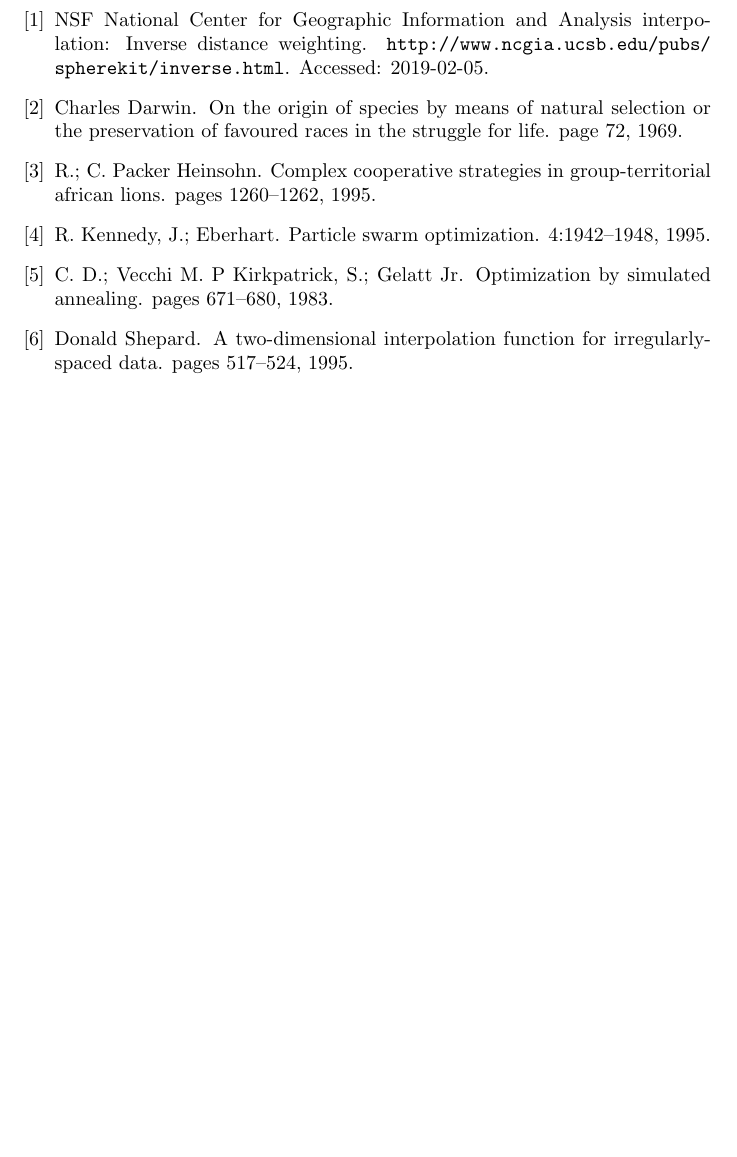
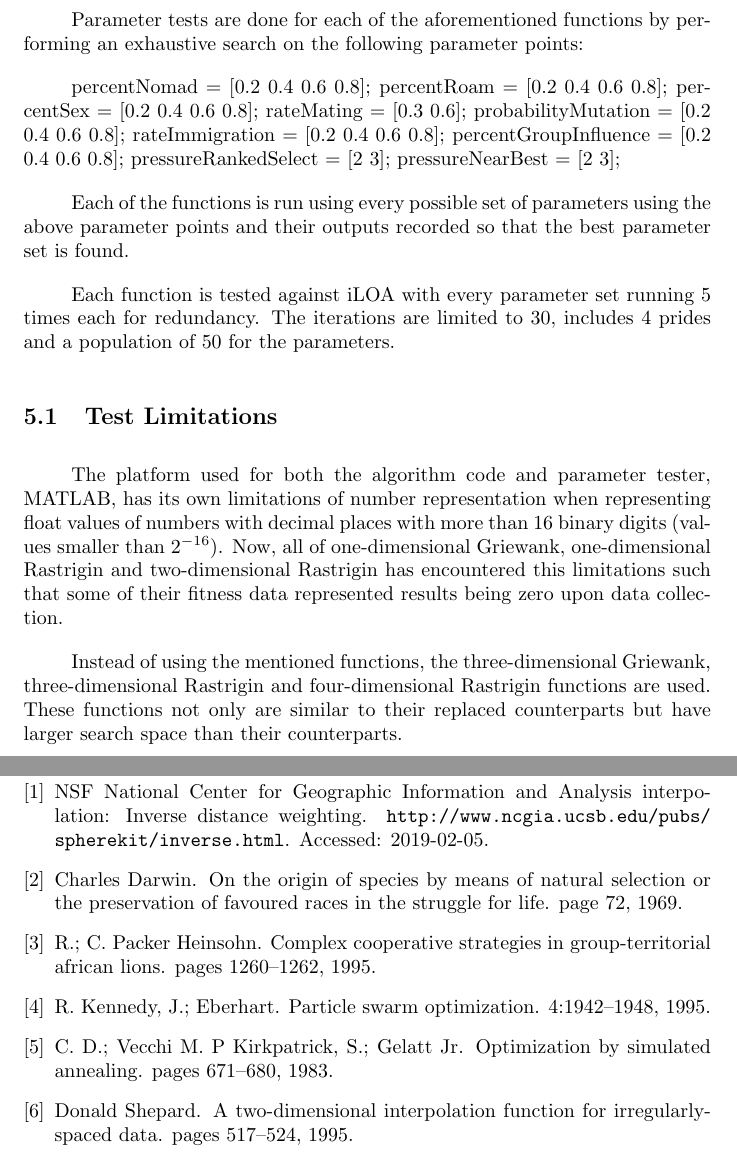
Before and after one commit to rookiegrammer/cmsc190b, a LaTeX document (main.tex, which reads testsparams.tex): part of page 23 of 23 before the commit and two parts of pages 23 and 28 of 28 after it, the two joined at a grey line, cut at the place of the change, the shorter picture padded with empty space. Compiled offline with pdfLaTeX.

Commit message:
parameter tests tex

```diff
--- a/main.tex
+++ b/main.tex
@@ -66,3 +66,4 @@
 \include{tests-3}
 \include{tests-4}
 \include{tests-5}
+\include{testsparams}
--- /dev/null
+++ b/testsparams.tex
@@ -0,0 +1,22 @@
+\section{Parameter Testing for iLOA}
+
+\par Parameter tests are done for each of the aforementioned functions by performing an exhaustive search on the following parameter points:
+
+percentNomad = [0.2 0.4 0.6 0.8];
+percentRoam = [0.2 0.4 0.6 0.8];
+percentSex = [0.2 0.4 0.6 0.8];
+rateMating = [0.3 0.6];
+probabilityMutation = [0.2 0.4 0.6 0.8];
+rateImmigration = [0.2 0.4 0.6 0.8];
+percentGroupInfluence = [0.2 0.4 0.6 0.8];
+pressureRankedSelect = [2 3];
+pressureNearBest = [2 3];
+
+\par Each of the functions is run using every possible set of parameters using the above parameter points and their outputs recorded so that the best parameter set is found.
+
+\par Each function is tested against iLOA with every parameter set running 5 times each for redundancy. The iterations are limited to 30, includes 4 prides and a population of 50 for the parameters.
+
+\subsection{Test Limitations}
+\par The platform used for both the algorithm code and parameter tester, MATLAB, has its own limitations of number representation when representing float values of numbers with decimal places with more than 16 binary digits (values smaller than $2^{-16}$). Now, all of one-dimensional Griewank, one-dimensional Rastrigin and two-dimensional Rastrigin has encountered this limitations such that some of their fitness data represented results being zero upon data collection.
+
+\par Instead of using the mentioned functions, the three-dimensional Griewank, three-dimensional Rastrigin and four-dimensional Rastrigin functions are used. These functions not only are similar to their replaced counterparts but have larger search space than their counterparts.
```
Also changed, not shown: testsparams-1.tex (added, +13 -0 lines), testsparams-2.tex (added, +13 -0 lines), testsparams-3.tex (added, +5 -0 lines), main.tex (4 more changed lines).
